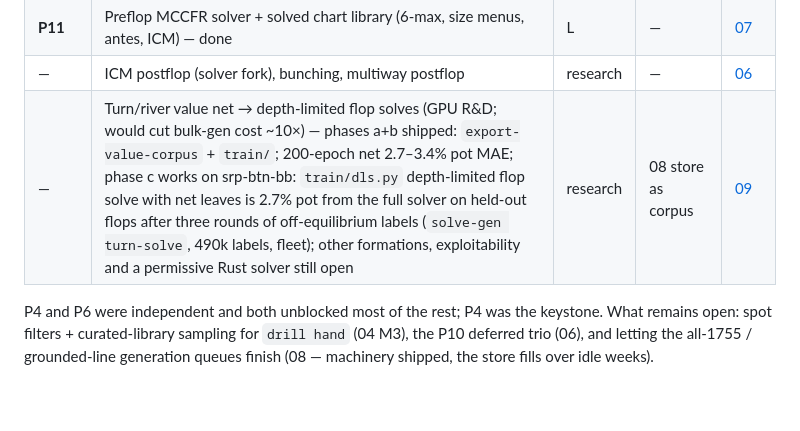
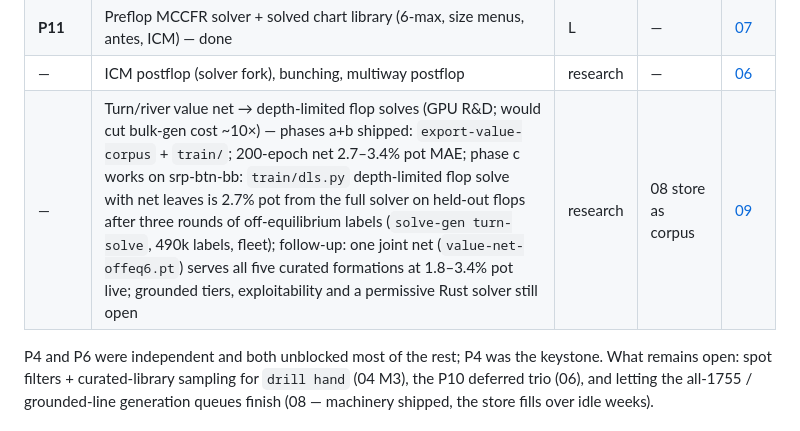
Before and after one commit to jdh8/poker-trainer, a Markdown page: docs/design/00-overview.md, the part around the change. GitHub-like rendering; blank space fills up the shorter version.

```diff
--- a/docs/design/00-overview.md
+++ b/docs/design/00-overview.md
@@ -91,7 +91,7 @@ P4–P10 are shipped**; the table is kept for the dependency map.
 | **P10** | Nodelocking end-to-end (lock, re-solve, compare) + presets + saved-lock files — done | M | P4, P7 | [06](06-solver-capabilities.md) |
 | **P11** | Preflop MCCFR solver + solved chart library (6-max, size menus, antes, ICM) — done | L | — | [07](07-preflop-solver.md) |
 | — | ICM postflop (solver fork), bunching, multiway postflop | research | — | [06](06-solver-capabilities.md) |
-| — | Turn/river value net → depth-limited flop solves (GPU R&D; would cut bulk-gen cost ~10×) — phases a+b shipped: `export-value-corpus` + `train/`; 200-epoch net 2.7–3.4% pot MAE; phase c works on srp-btn-bb: `train/dls.py` depth-limited flop solve with net leaves is 2.7% pot from the full solver on held-out flops after three rounds of off-equilibrium labels (`solve-gen turn-solve`, 490k labels, fleet); other formations, exploitability and a permissive Rust solver still open | research | 08 store as corpus | [09](09-value-net.md) |
+| — | Turn/river value net → depth-limited flop solves (GPU R&D; would cut bulk-gen cost ~10×) — phases a+b shipped: `export-value-corpus` + `train/`; 200-epoch net 2.7–3.4% pot MAE; phase c works on srp-btn-bb: `train/dls.py` depth-limited flop solve with net leaves is 2.7% pot from the full solver on held-out flops after three rounds of off-equilibrium labels (`solve-gen turn-solve`, 490k labels, fleet); follow-up: one joint net (`value-net-offeq6.pt`) serves all five curated formations at 1.8–3.4% pot live; grounded tiers, exploitability and a permissive Rust solver still open | research | 08 store as corpus | [09](09-value-net.md) |
 
 P4 and P6 were independent and both unblocked most of the rest; P4 was the
 keystone. What remains open: spot filters + curated-library sampling for
```
Also changed, not shown: docs/design/09-value-net.md (+28 -0 lines).
